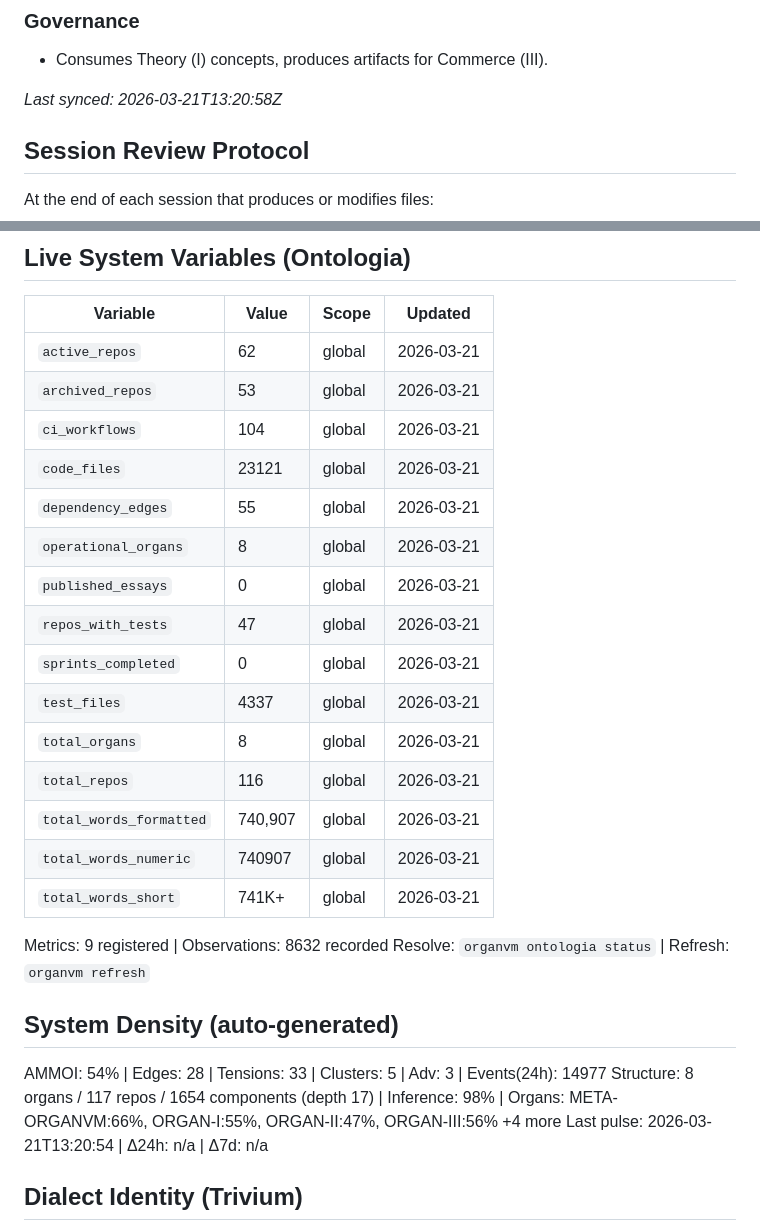
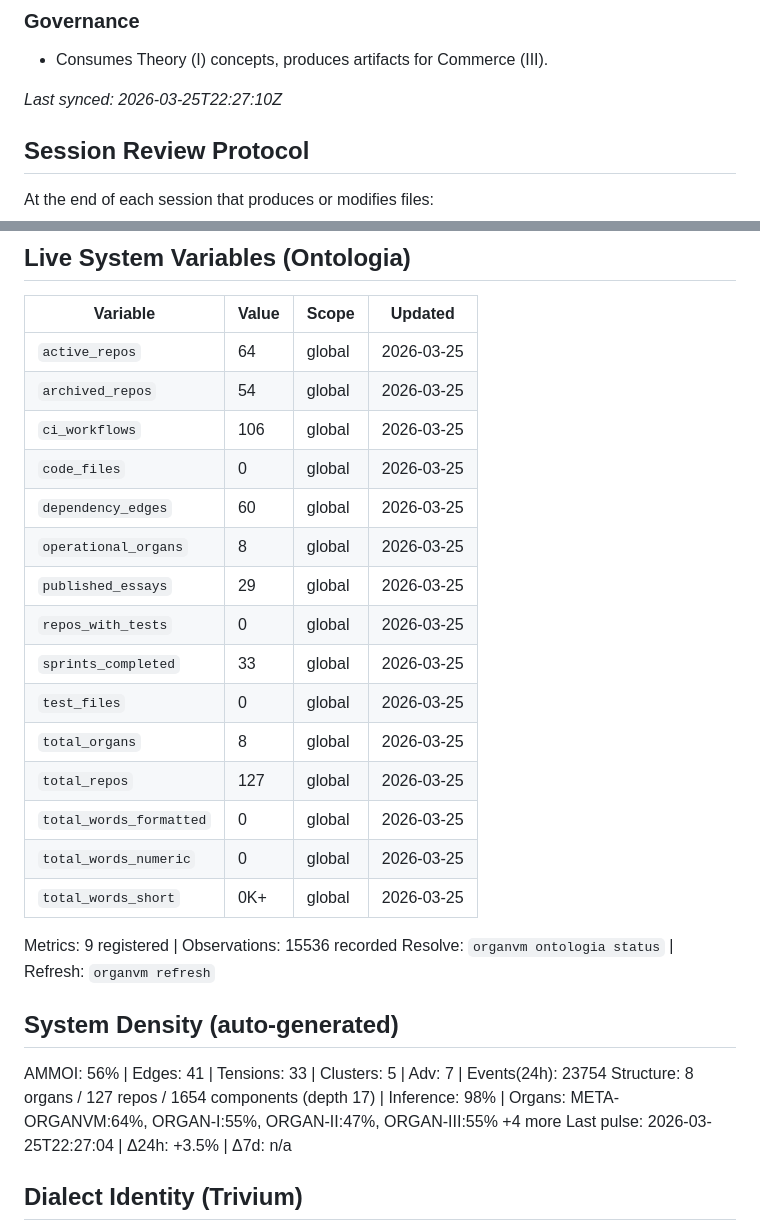
Before and after one commit to organvm-ii-poiesis/styx-behavioral-art, a Markdown page: CLAUDE.md, 2 parts joined by grey strips. GitHub-like rendering.

Commit message:
docs: context sync refresh 2026-03-25
Co-Authored-By: Claude Opus 4.6 (1M context) <noreply@anthropic.com>

```diff
--- a/CLAUDE.md
+++ b/CLAUDE.md
@@ -14,7 +14,7 @@
 ### Governance
 - Consumes Theory (I) concepts, produces artifacts for Commerce (III).
 
-*Last synced: 2026-03-21T13:20:58Z*
+*Last synced: 2026-03-25T22:27:10Z*
 
 ## Session Review Protocol
 
@@ -107,31 +107,31 @@ Resolve: `organvm ontologia resolve styx-behavioral-art` | History: `organvm ont
 
 | Variable | Value | Scope | Updated |
 |----------|-------|-------|---------|
-| `active_repos` | 62 | global | 2026-03-21 |
-| `archived_repos` | 53 | global | 2026-03-21 |
-| `ci_workflows` | 104 | global | 2026-03-21 |
-| `code_files` | 23121 | global | 2026-03-21 |
-| `dependency_edges` | 55 | global | 2026-03-21 |
-| `operational_organs` | 8 | global | 2026-03-21 |
-| `published_essays` | 0 | global | 2026-03-21 |
-| `repos_with_tests` | 47 | global | 2026-03-21 |
-| `sprints_completed` | 0 | global | 2026-03-21 |
-| `test_files` | 4337 | global | 2026-03-21 |
-| `total_organs` | 8 | global | 2026-03-21 |
-| `total_repos` | 116 | global | 2026-03-21 |
-| `total_words_formatted` | 740,907 | global | 2026-03-21 |
-| `total_words_numeric` | 740907 | global | 2026-03-21 |
-| `total_words_short` | 741K+ | global | 2026-03-21 |
+| `active_repos` | 64 | global | 2026-03-25 |
+| `archived_repos` | 54 | global | 2026-03-25 |
+| `ci_workflows` | 106 | global | 2026-03-25 |
+| `code_files` | 0 | global | 2026-03-25 |
+| `dependency_edges` | 60 | global | 2026-03-25 |
+| `operational_organs` | 8 | global | 2026-03-25 |
+| `published_essays` | 29 | global | 2026-03-25 |
+| `repos_with_tests` | 0 | global | 2026-03-25 |
+| `sprints_completed` | 33 | global | 2026-03-25 |
+| `test_files` | 0 | global | 2026-03-25 |
+| `total_organs` | 8 | global | 2026-03-25 |
+| `total_repos` | 127 | global | 2026-03-25 |
+| `total_words_formatted` | 0 | global | 2026-03-25 |
+| `total_words_numeric` | 0 | global | 2026-03-25 |
+| `total_words_short` | 0K+ | global | 2026-03-25 |
 
-Metrics: 9 registered | Observations: 8632 recorded
+Metrics: 9 registered | Observations: 15536 recorded
 Resolve: `organvm ontologia status` | Refresh: `organvm refresh`
 
 
 ## System Density (auto-generated)
 
-AMMOI: 54% | Edges: 28 | Tensions: 33 | Clusters: 5 | Adv: 3 | Events(24h): 14977
-Structure: 8 organs / 117 repos / 1654 components (depth 17) | Inference: 98% | Organs: META-ORGANVM:66%, ORGAN-I:55%, ORGAN-II:47%, ORGAN-III:56% +4 more
-Last pulse: 2026-03-21T13:20:54 | Δ24h: n/a | Δ7d: n/a
+AMMOI: 56% | Edges: 41 | Tensions: 33 | Clusters: 5 | Adv: 7 | Events(24h): 23754
+Structure: 8 organs / 127 repos / 1654 components (depth 17) | Inference: 98% | Organs: META-ORGANVM:64%, ORGAN-I:55%, ORGAN-II:47%, ORGAN-III:55% +4 more
+Last pulse: 2026-03-25T22:27:04 | Δ24h: +3.5% | Δ7d: n/a
 
 
 ## Dialect Identity (Trivium)
```
